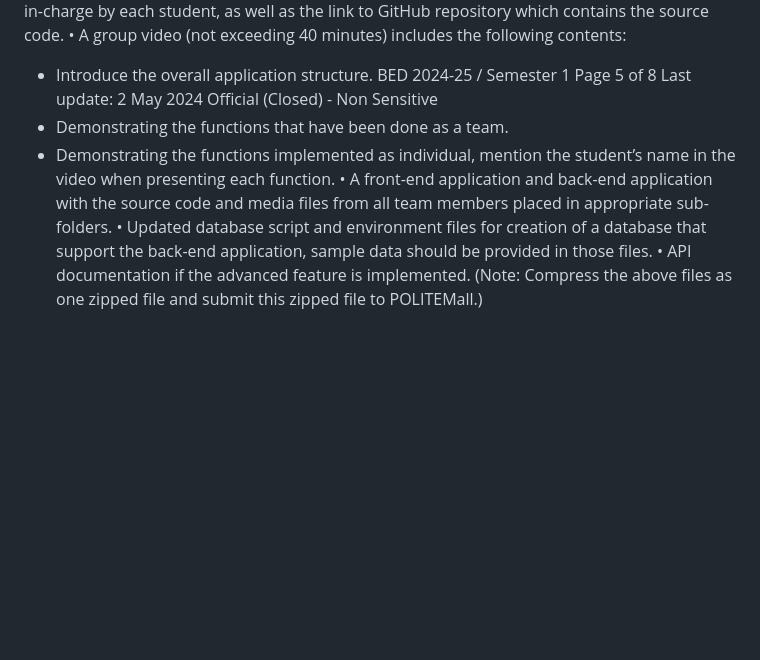
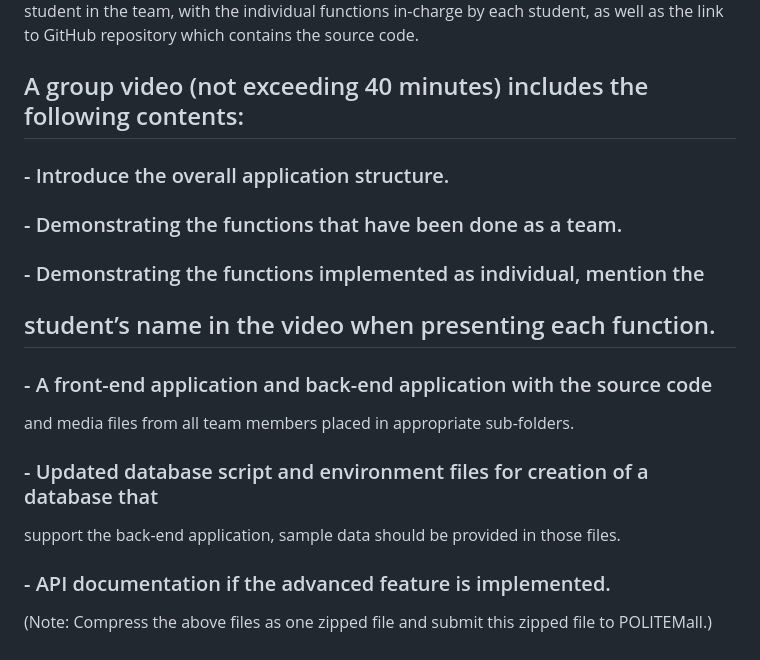
Before and after one commit to NgJoeYi/BED2024Apr_P07_T8, a Markdown page: README.md, the part around the change printed below. GitHub-like rendering; blank space fills up the shorter version.

```diff
--- a/README.md
+++ b/README.md
@@ -38,17 +38,16 @@ files as one zipped file and submit this file to POLITEMall):
 student in the team, with the individual functions in-charge by each student,
 as well as the link to GitHub repository which contains the source code.
-• A group video (not exceeding 40 minutes) includes the following contents:
-- Introduce the overall application structure.
-BED 2024-25 / Semester 1 Page 5 of 8 Last update: 2 May 2024
-Official (Closed) - Non Sensitive
-- Demonstrating the functions that have been done as a team.
-- Demonstrating the functions implemented as individual, mention the
-student’s name in the video when presenting each function.
-• A front-end application and back-end application with the source code
+## A group video (not exceeding 40 minutes) includes the following contents:
+### - Introduce the overall application structure.
+### - Demonstrating the functions that have been done as a team.
+### - Demonstrating the functions implemented as individual, mention the
+
+## student’s name in the video when presenting each function.
+### - A front-end application and back-end application with the source code
 and media files from all team members placed in appropriate sub-folders.
-• Updated database script and environment files for creation of a database that
+### - Updated database script and environment files for creation of a database that
 support the back-end application, sample data should be provided in those
 files.
-• API documentation if the advanced feature is implemented.
+### - API documentation if the advanced feature is implemented.
 (Note: Compress the above files as one zipped file and submit this zipped file to
 POLITEMall.)
```
Also changed, not shown: other parts of README.md (+14 -14 lines).
